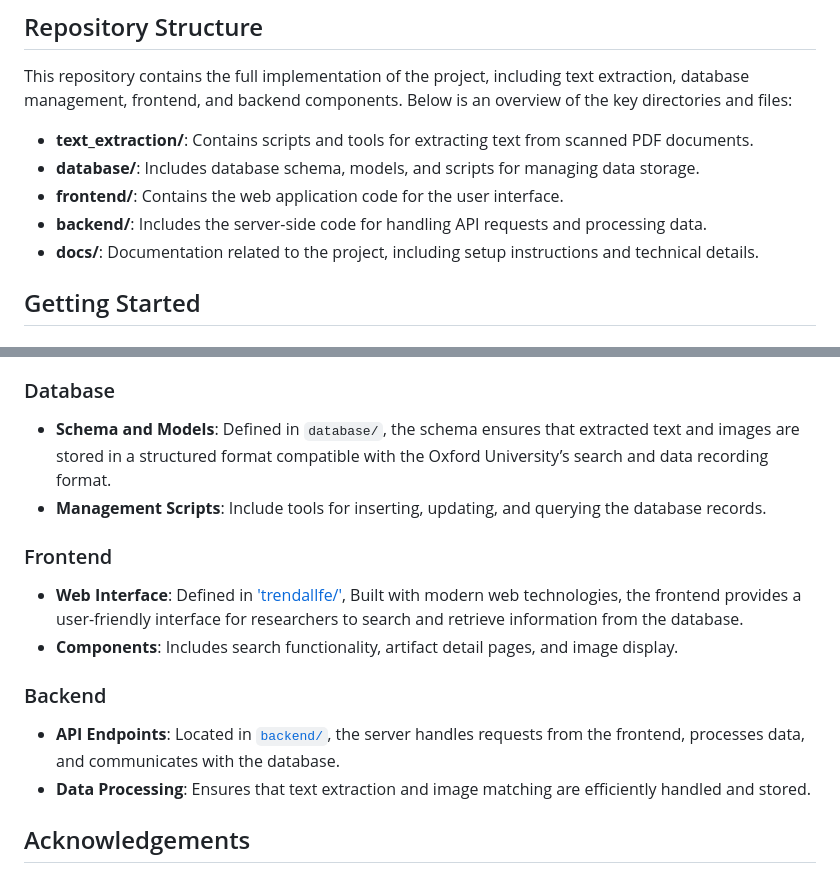
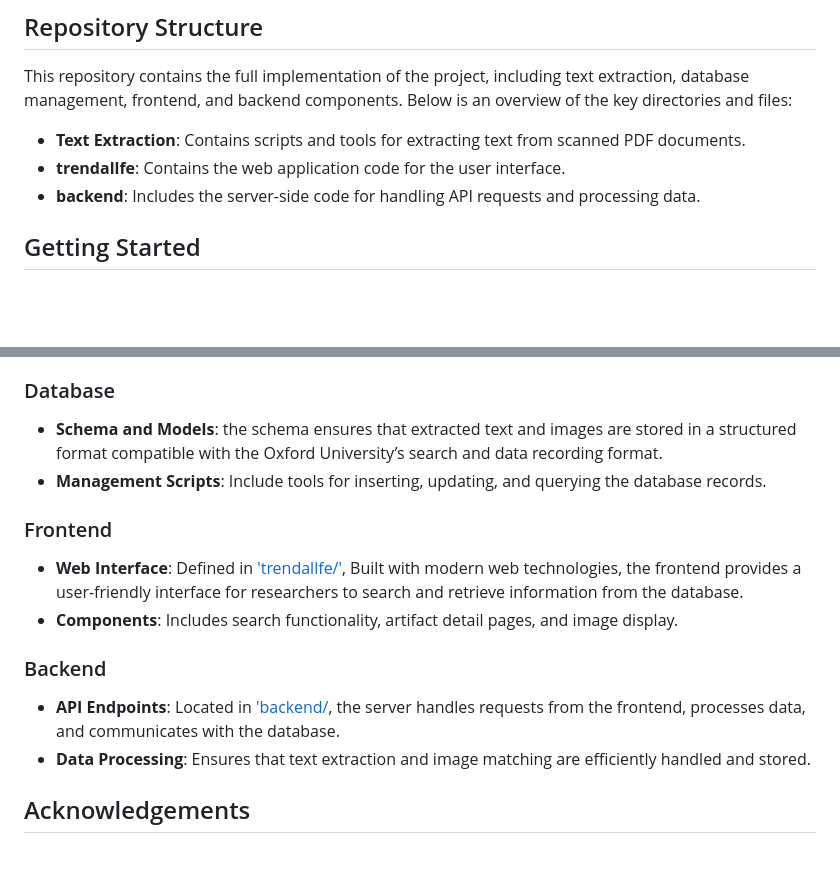
Before and after one commit to alphy-17/Trendall-Project, a Markdown page: README.md, 2 parts joined by grey strips. Drawn GitHub-style; blank space fills up the shorter version.

```diff
--- a/README.md
+++ b/README.md
@@ -6,11 +6,9 @@ The Ancient Mediterranean Archaeology Project is a comprehensive initiative aime
 ## Repository Structure
 This repository contains the full implementation of the project, including text extraction, database management, frontend, and backend components. Below is an overview of the key directories and files:
 
-- **text_extraction/**: Contains scripts and tools for extracting text from scanned PDF documents.
-- **database/**: Includes database schema, models, and scripts for managing data storage.
-- **frontend/**: Contains the web application code for the user interface.
-- **backend/**: Includes the server-side code for handling API requests and processing data.
-- **docs/**: Documentation related to the project, including setup instructions and technical details.
+- **Text Extraction**: Contains scripts and tools for extracting text from scanned PDF documents.
+- **trendallfe**: Contains the web application code for the user interface.
+- **backend**: Includes the server-side code for handling API requests and processing data.
 
 ## Getting Started
 ### Prerequisites
@@ -65,7 +63,7 @@ This repository contains the full implementation of the project, including text
 - **Tools**: Utilizes Python and the NLTK library to process and clean the extracted text.
 
 ### Database
-- **Schema and Models**: Defined in `database/`, the schema ensures that extracted text and images are stored in a structured format compatible with the Oxford University’s search and data recording format.
+- **Schema and Models**: the schema ensures that extracted text and images are stored in a structured format compatible with the Oxford University’s search and data recording format.
 - **Management Scripts**: Include tools for inserting, updating, and querying the database records.
 
 ### Frontend
@@ -73,7 +71,7 @@ This repository contains the full implementation of the project, including text
 - **Components**: Includes search functionality, artifact detail pages, and image display.
 
 ### Backend
-- **API Endpoints**: Located in [`backend/`](https://github.com/alphy-17/Trendall-Project/tree/main/backend), the server handles requests from the frontend, processes data, and communicates with the database.
+- **API Endpoints**: Located in ['backend/](https://github.com/alphy-17/Trendall-Project/tree/main/backend), the server handles requests from the frontend, processes data, and communicates with the database.
 - **Data Processing**: Ensures that text extraction and image matching are efficiently handled and stored.
 
 
```
